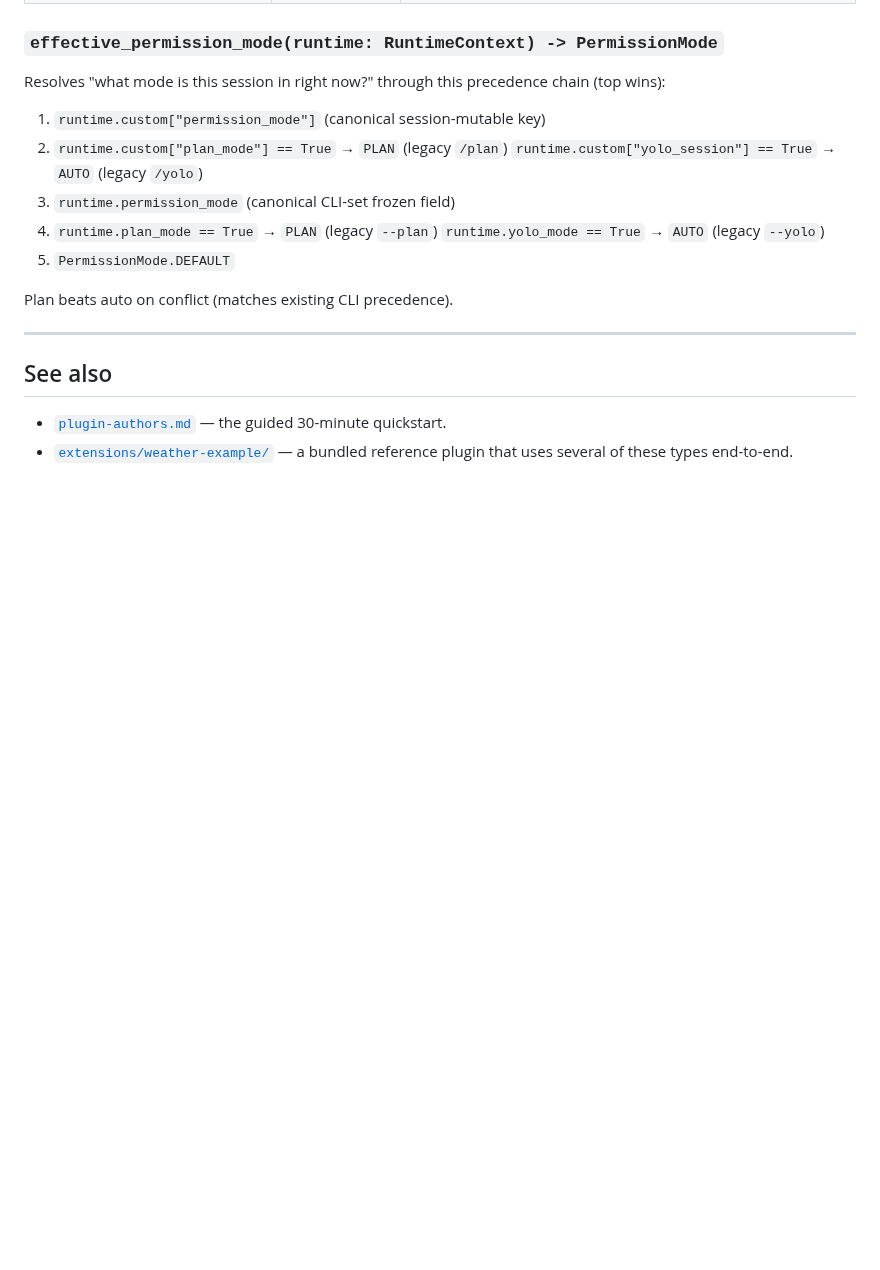
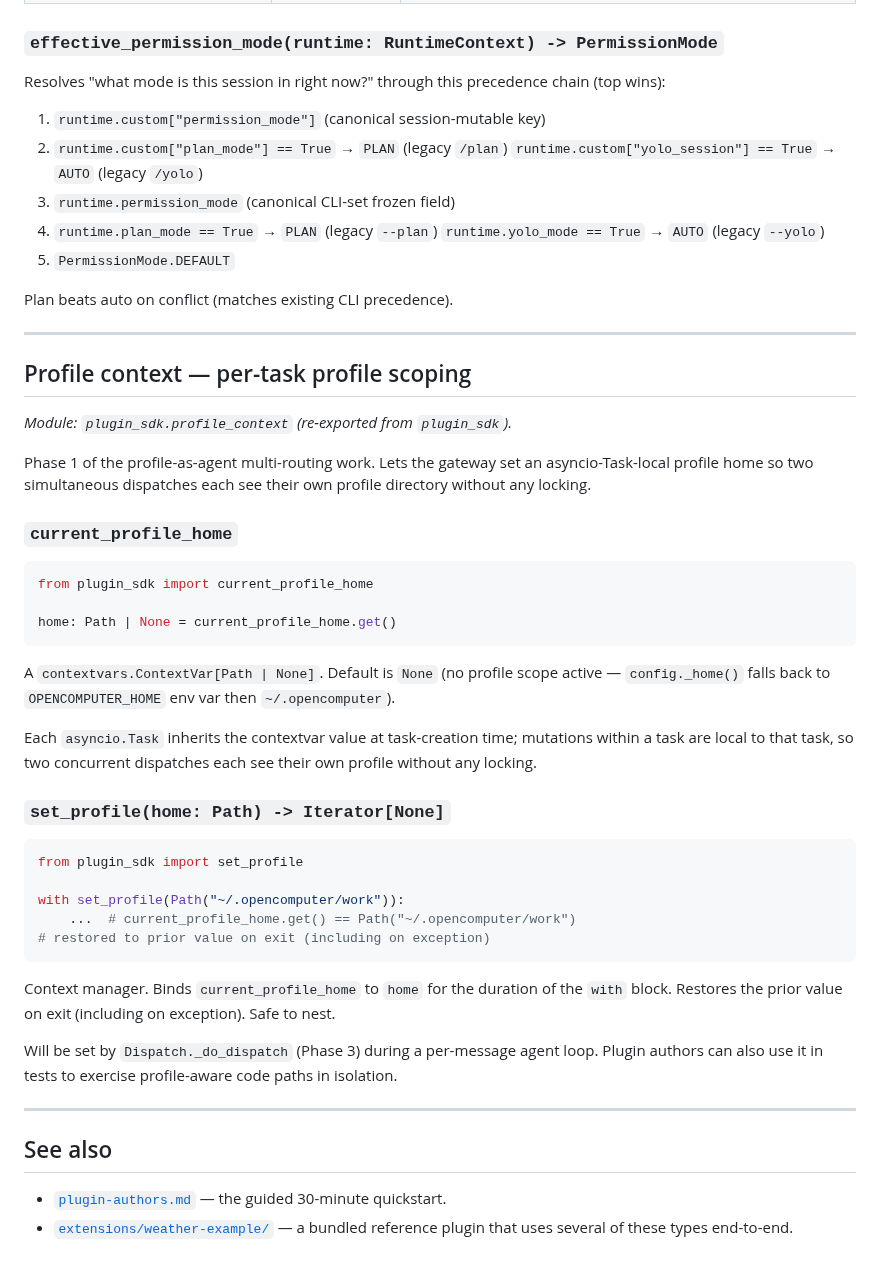
Before and after one commit to sakshamzip2-sys/opencomputer, a Markdown page: OpenComputer/docs/sdk-reference.md, the part around the change. Drawn GitHub-style; blank space fills up the shorter version.

Commit message:
docs(sdk): document current_profile_home + set_profile in sdk-reference
The SDK doc coverage test (test_phase12b2_docs_and_example.py) requires
every plugin_sdk.__all__ export to appear in docs/sdk-reference.md.
Task 1.3 added current_profile_home and set_profile to __all__ but the
doc section was omitted. Add a "Profile context" section covering both
names, their semantics, and usage examples.

Co-Authored-By: Claude Opus 4.7 <noreply@anthropic.com>

````diff
--- a/OpenComputer/docs/sdk-reference.md
+++ b/OpenComputer/docs/sdk-reference.md
@@ -1120,6 +1120,50 @@ Plan beats auto on conflict (matches existing CLI precedence).
 
 ---
 
+## Profile context — per-task profile scoping
+
+*Module: `plugin_sdk.profile_context` (re-exported from `plugin_sdk`).*
+
+Phase 1 of the profile-as-agent multi-routing work. Lets the gateway set
+an asyncio-Task-local profile home so two simultaneous dispatches each
+see their own profile directory without any locking.
+
+### `current_profile_home`
+
+```python
+from plugin_sdk import current_profile_home
+
+home: Path | None = current_profile_home.get()
+```
+
+A `contextvars.ContextVar[Path | None]`. Default is `None` (no profile
+scope active — `config._home()` falls back to `OPENCOMPUTER_HOME` env
+var then `~/.opencomputer`).
+
+Each `asyncio.Task` inherits the contextvar value at task-creation time;
+mutations within a task are local to that task, so two concurrent
+dispatches each see their own profile without any locking.
+
+### `set_profile(home: Path) -> Iterator[None]`
+
+```python
+from plugin_sdk import set_profile
+
+with set_profile(Path("~/.opencomputer/work")):
+    ...  # current_profile_home.get() == Path("~/.opencomputer/work")
+# restored to prior value on exit (including on exception)
+```
+
+Context manager. Binds `current_profile_home` to `home` for the duration
+of the `with` block. Restores the prior value on exit (including on
+exception). Safe to nest.
+
+Will be set by `Dispatch._do_dispatch` (Phase 3) during a per-message
+agent loop. Plugin authors can also use it in tests to exercise
+profile-aware code paths in isolation.
+
+---
+
 ## See also
 
 - [`plugin-authors.md`](./plugin-authors.md) — the guided 30-minute
````
